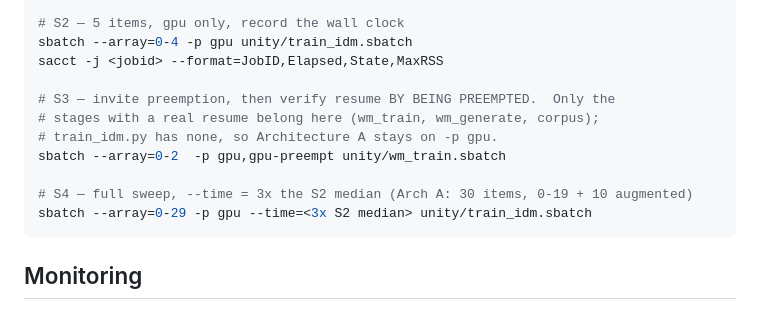
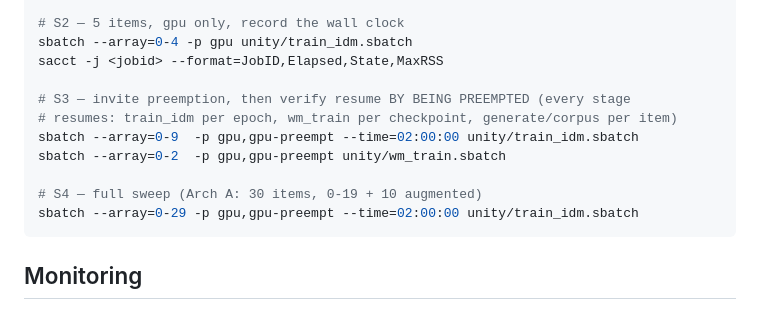
Before and after one commit to Kushaan-N/embodiment-shortcut, a Markdown page: unity/README.md, the part around the change. GitHub-like rendering.

Commit message:
unity/README: S3 preempts train_idm too; S4 on gpu,gpu-preempt

````diff
--- a/unity/README.md
+++ b/unity/README.md
@@ -83,13 +83,13 @@ OGAF_WM_MODEL=WM-base-10 bash unity/wm_generate.sbatch --s1   # determinism + di
 sbatch --array=0-4 -p gpu unity/train_idm.sbatch
 sacct -j <jobid> --format=JobID,Elapsed,State,MaxRSS
 
-# S3 — invite preemption, then verify resume BY BEING PREEMPTED.  Only the
-# stages with a real resume belong here (wm_train, wm_generate, corpus);
-# train_idm.py has none, so Architecture A stays on -p gpu.
+# S3 — invite preemption, then verify resume BY BEING PREEMPTED (every stage
+# resumes: train_idm per epoch, wm_train per checkpoint, generate/corpus per item)
+sbatch --array=0-9  -p gpu,gpu-preempt --time=02:00:00 unity/train_idm.sbatch
 sbatch --array=0-2  -p gpu,gpu-preempt unity/wm_train.sbatch
 
-# S4 — full sweep, --time = 3x the S2 median (Arch A: 30 items, 0-19 + 10 augmented)
-sbatch --array=0-29 -p gpu --time=<3x S2 median> unity/train_idm.sbatch
+# S4 — full sweep (Arch A: 30 items, 0-19 + 10 augmented)
+sbatch --array=0-29 -p gpu,gpu-preempt --time=02:00:00 unity/train_idm.sbatch
 ```
 
 ## Monitoring
````
